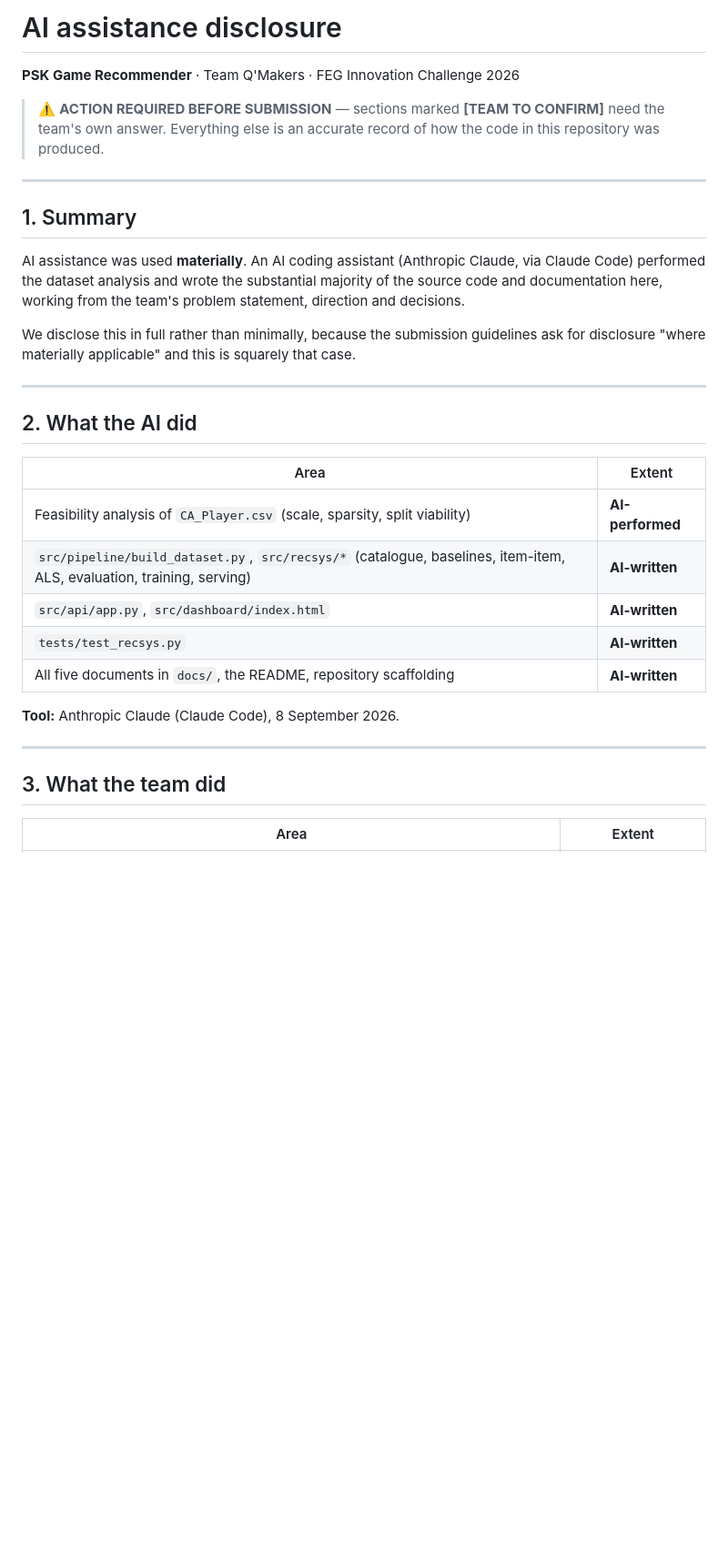
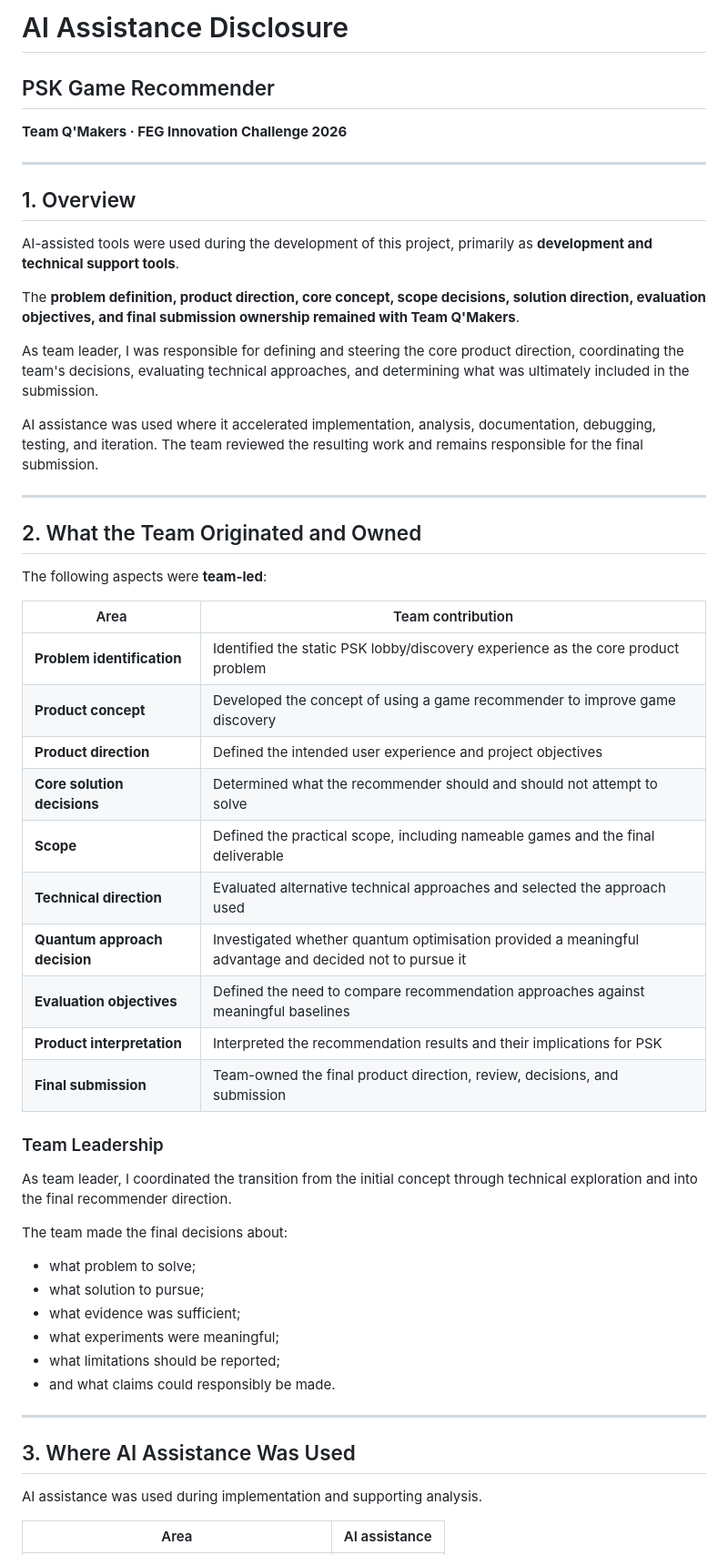
Before and after one commit to roshan5619/FEG_Hackathon, a Markdown page: docs/ai-use-disclosure.md, the part around one of its changes. Shown at 91% size. Rendered like a GitHub page; blank space fills up the shorter version.

```diff
--- a/docs/ai-use-disclosure.md
+++ b/docs/ai-use-disclosure.md
@@ -1,41 +1,57 @@
-# AI assistance disclosure
+# AI Assistance Disclosure
 
-**PSK Game Recommender** · Team Q'Makers · FEG Innovation Challenge 2026
-
-> ⚠️ **ACTION REQUIRED BEFORE SUBMISSION** — sections marked
-> **[TEAM TO CONFIRM]** need the team's own answer. Everything else is an
-> accurate record of how the code in this repository was produced.
+## PSK Game Recommender
+**Team Q'Makers · FEG Innovation Challenge 2026**
 
 ---
 
-## 1. Summary
+## 1. Overview
 
-AI assistance was used **materially**. An AI coding assistant (Anthropic
-Claude, via Claude Code) performed the dataset analysis and wrote the
-substantial majority of the source code and documentation here, working from
-the team's problem statement, direction and decisions.
+AI-assisted tools were used during the development of this project, primarily as **development and technical support tools**.
 
-We disclose this in full rather than minimally, because the submission
-guidelines ask for disclosure "where materially applicable" and this is
-squarely that case.
+The **problem definition, product direction, core concept, scope decisions, solution direction, evaluation objectives, and final submission ownership remained with Team Q'Makers**.
+
+As team leader, I was responsible for defining and steering the core product direction, coordinating the team's decisions, evaluating technical approaches, and determining what was ultimately included in the submission.
+
+AI assistance was used where it accelerated implementation, analysis, documentation, debugging, testing, and iteration. The team reviewed the resulting work and remains responsible for the final submission.
 
 ---
 
-## 2. What the AI did
+## 2. What the Team Originated and Owned
 
-| Area | Extent |
+The following aspects were **team-led**:
+
+| Area | Team contribution |
 |---|---|
-| Feasibility analysis of `CA_Player.csv` (scale, sparsity, split viability) | **AI-performed** |
-| `src/pipeline/build_dataset.py`, `src/recsys/*` (catalogue, baselines, item-item, ALS, evaluation, training, serving) | **AI-written** |
-| `src/api/app.py`, `src/dashboard/index.html` | **AI-written** |
-| `tests/test_recsys.py` | **AI-written** |
-| All five documents in `docs/`, the README, repository scaffolding | **AI-written** |
+| **Problem identification** | Identified the static PSK lobby/discovery experience as the core product problem |
+| **Product concept** | Developed the concept of using a game recommender to improve game discovery |
+| **Product direction** | Defined the intended user experience and project objectives |
+| **Core solution decisions** | Determined what the recommender should and should not attempt to solve |
+| **Scope** | Defined the practical scope, including nameable games and the final deliverable |
+| **Technical direction** | Evaluated alternative technical approaches and selected the approach used |
+| **Quantum approach decision** | Investigated whether quantum optimisation provided a meaningful advantage and decided not to pursue it |
+| **Evaluation objectives** | Defined the need to compare recommendation approaches against meaningful baselines |
+| **Product interpretation** | Interpreted the recommendation results and their implications for PSK |
+| **Final submission** | Team-owned the final product direction, review, decisions, and submission |
 
-**Tool:** Anthropic Claude (Claude Code), 8 September 2026.
+### Team Leadership
+
+As team leader, I coordinated the transition from the initial concept through technical exploration and into the final recommender direction.
+
+The team made the final decisions about:
+
+- what problem to solve;
+- what solution to pursue;
+- what evidence was sufficient;
+- what experiments were meaningful;
+- what limitations should be reported;
+- and what claims could responsibly be made.
 
 ---
 
-## 3. What the team did
+## 3. Where AI Assistance Was Used
 
-| Area | Extent |
+AI assistance was used during implementation and supporting analysis.
+
+| Area | AI assistance |
 |---|---|
```
Also changed, not shown: other parts of docs/ai-use-disclosure.md (+103 -63 lines).
